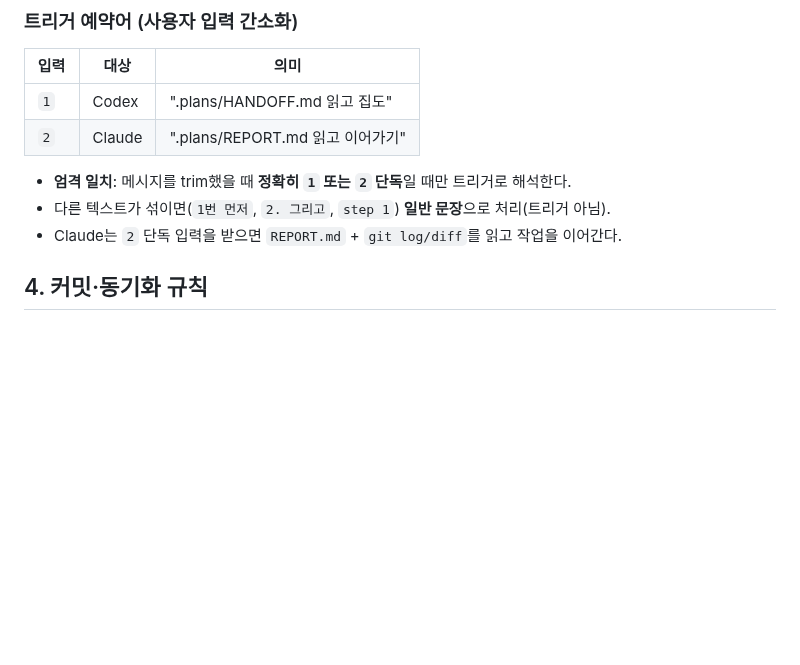
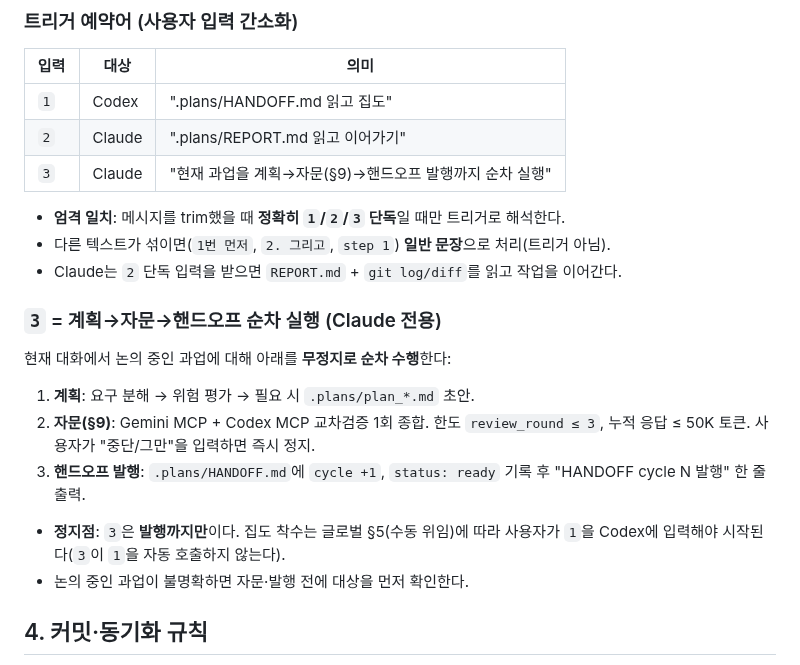
Before and after one commit to ngnsh1213-glitch/PlantFlow_Support, a Markdown page: CLAUDE.md, the part around the change. Rendered like a GitHub page; blank space fills up the shorter version.

Commit message:
docs: 트리거 예약어 3 추가 (계획→자문→핸드오프 순차 실행)
3=Claude 전용. 현재 과업을 ①계획 ②§9 자문(Gemini+Codex MCP) ③HANDOFF 발행까지
무정지 순차 수행. 발행까지만 — 집도 착수는 §5대로 사용자가 1로 수동 위임.

```diff
--- a/CLAUDE.md
+++ b/CLAUDE.md
@@ -40,10 +40,19 @@
 |---|---|---|
 | `1` | Codex | ".plans/HANDOFF.md 읽고 집도" |
 | `2` | Claude | ".plans/REPORT.md 읽고 이어가기" |
+| `3` | Claude | "현재 과업을 계획→자문(§9)→핸드오프 발행까지 순차 실행" |
 
-- **엄격 일치**: 메시지를 trim했을 때 **정확히 `1` 또는 `2` 단독**일 때만 트리거로 해석한다.
+- **엄격 일치**: 메시지를 trim했을 때 **정확히 `1`/`2`/`3` 단독**일 때만 트리거로 해석한다.
 - 다른 텍스트가 섞이면(`1번 먼저`, `2. 그리고`, `step 1`) **일반 문장**으로 처리(트리거 아님).
 - Claude는 `2` 단독 입력을 받으면 `REPORT.md` + `git log/diff`를 읽고 작업을 이어간다.
+
+### `3` = 계획→자문→핸드오프 순차 실행 (Claude 전용)
+현재 대화에서 논의 중인 과업에 대해 아래를 **무정지로 순차 수행**한다:
+1. **계획**: 요구 분해 → 위험 평가 → 필요 시 `.plans/plan_*.md` 초안.
+2. **자문(§9)**: Gemini MCP + Codex MCP 교차검증 1회 종합. 한도 `review_round ≤ 3`, 누적 응답 ≤ 50K 토큰. 사용자가 "중단/그만"을 입력하면 즉시 정지.
+3. **핸드오프 발행**: `.plans/HANDOFF.md`에 `cycle +1`, `status: ready` 기록 후 "HANDOFF cycle N 발행" 한 줄 출력.
+- **정지점**: `3`은 **발행까지만**이다. 집도 착수는 글로벌 §5(수동 위임)에 따라 사용자가 `1`을 Codex에 입력해야 시작된다(`3`이 `1`을 자동 호출하지 않는다).
+- 논의 중인 과업이 불명확하면 자문·발행 전에 대상을 먼저 확인한다.
 
 ## 4. 커밋·동기화 규칙
 - 파일 수정 후 커밋한다(attribution 금지, push는 요청 시 또는 세션 종료 시).
```
